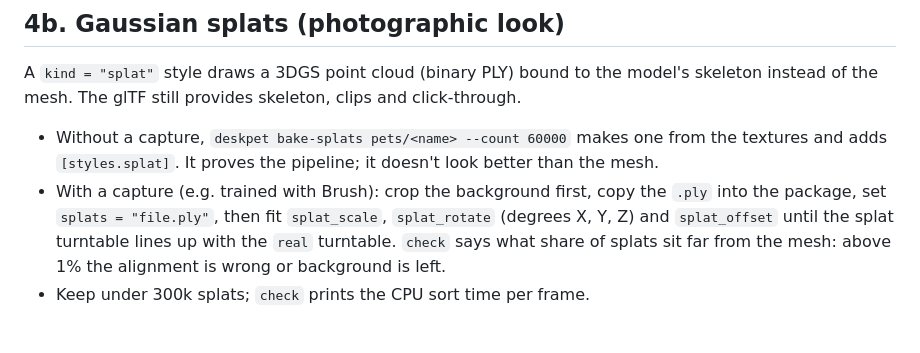
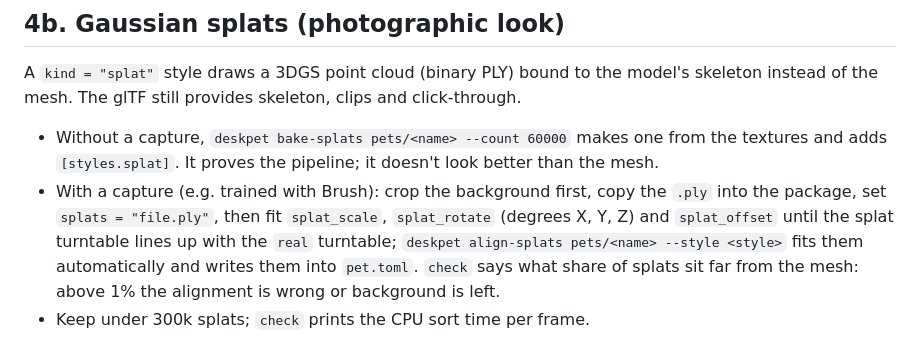
Before and after one commit to ethan6188/deskpet, a Markdown page: skills/deskpet/SKILL.md, the part around the change. Drawn GitHub-style.

```diff
--- a/skills/deskpet/SKILL.md
+++ b/skills/deskpet/SKILL.md
@@ -92,7 +92,8 @@ mesh. The glTF still provides skeleton, clips and click-through.
   `[styles.splat]`. It proves the pipeline; it doesn't look better than the mesh.
 - With a capture (e.g. trained with Brush): crop the background first, copy the `.ply` into the package,
   set `splats = "file.ply"`, then fit `splat_scale`, `splat_rotate` (degrees X, Y, Z) and `splat_offset`
-  until the splat turntable lines up with the `real` turntable. `check` says what share of splats sit far
+  until the splat turntable lines up with the `real` turntable; `deskpet align-splats pets/<name> --style <style>`
+  fits them automatically and writes them into `pet.toml`. `check` says what share of splats sit far
   from the mesh: above 1% the alignment is wrong or background is left.
 - Keep under 300k splats; `check` prints the CPU sort time per frame.
 
```
Also changed, not shown: README.md (+4 -1 lines), docs/ROADMAP.md (+1 -1 lines), docs/photo-splats.png (added), 9 other files.
